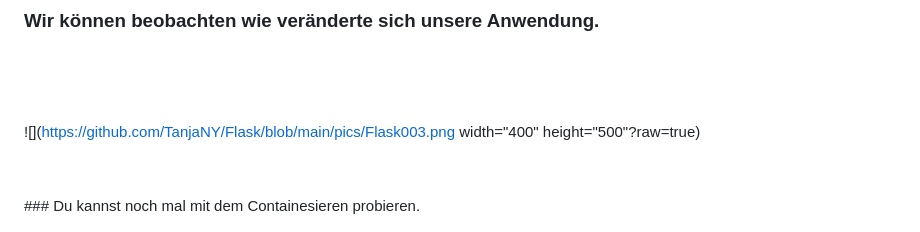
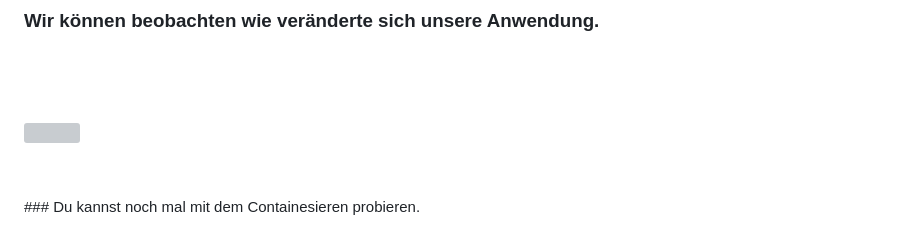
Before and after one commit to TanjaNY/Flask02, a Markdown page: README.md, the part around the change. GitHub-like rendering; grey boxes are pictures that could not be loaded.

```diff
--- a/README.md
+++ b/README.md
@@ -74,8 +74,7 @@ flask run
 <p>&nbsp;</p>
 <p>&nbsp;</p>
 
-![](https://github.com/TanjaNY/Flask/blob/main/pics/Flask003.png width="400"
-     height="500"?raw=true)
+![](https://github.com/TanjaNY/Flask/blob/main/pics/Flask003.png)
 
 <p>&nbsp;</p>
 ### Du kannst noch mal mit dem Containesieren probieren.
```
